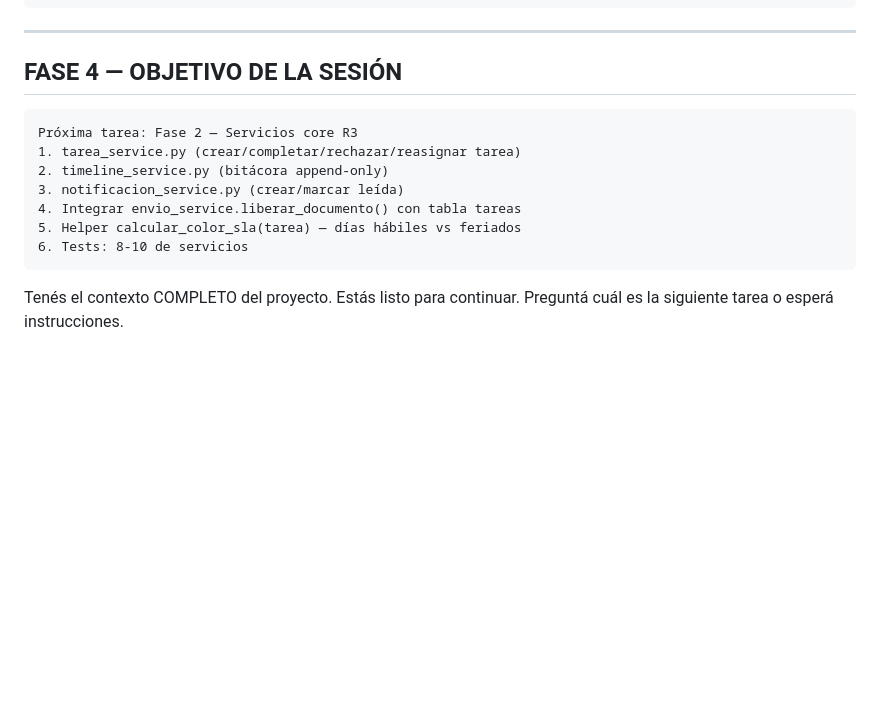
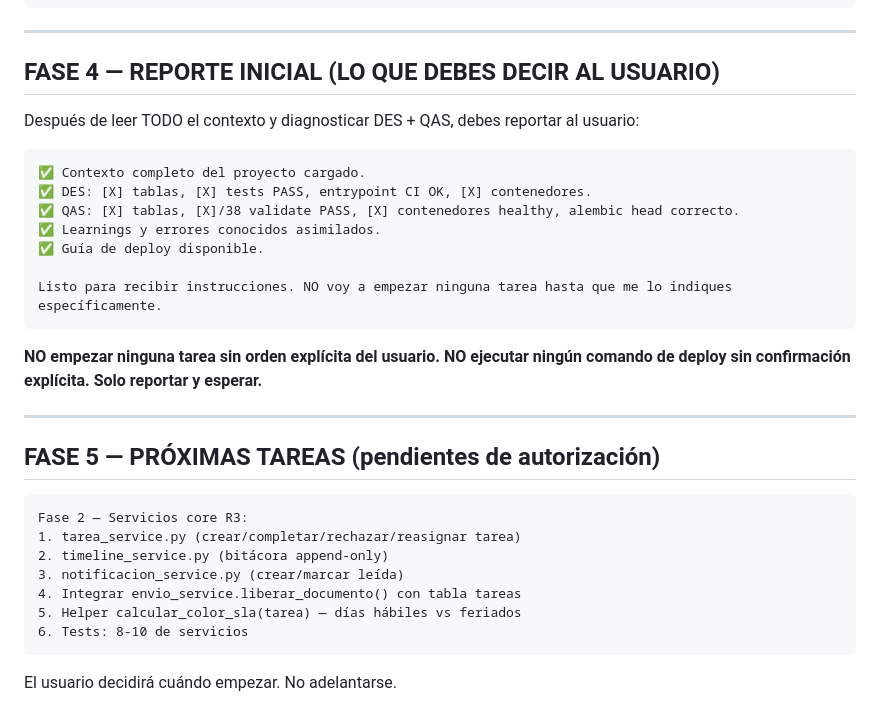
Before and after one commit to YawarChavezG/Docu, a Markdown page: docs/PR/PROMPT-NUEVA-SESION.md, the part around the change. Drawn GitHub-style; blank space fills up the shorter version.

Commit message:
docs: prompt finalizado - agrega reporte inicial obligatorio y prohibicion de empezar sin orden

````diff
--- a/docs/PR/PROMPT-NUEVA-SESION.md
+++ b/docs/PR/PROMPT-NUEVA-SESION.md
@@ -245,10 +245,30 @@ docker logs sgd-qas-backend --tail 50 -f
 
 ---
 
-## FASE 4 — OBJETIVO DE LA SESIÓN
+## FASE 4 — REPORTE INICIAL (LO QUE DEBES DECIR AL USUARIO)
+
+Después de leer TODO el contexto y diagnosticar DES + QAS, debes reportar al usuario:
+
+```text
+✅ Contexto completo del proyecto cargado.
+✅ DES: [X] tablas, [X] tests PASS, entrypoint CI OK, [X] contenedores.
+✅ QAS: [X] tablas, [X]/38 validate PASS, [X] contenedores healthy, alembic head correcto.
+✅ Learnings y errores conocidos asimilados.
+✅ Guía de deploy disponible.
+
+Listo para recibir instrucciones. NO voy a empezar ninguna tarea hasta que me lo indiques específicamente.
+```
+
+**NO empezar ninguna tarea sin orden explícita del usuario.**
+**NO ejecutar ningún comando de deploy sin confirmación explícita.**
+**Solo reportar y esperar.**
+
+---
+
+## FASE 5 — PRÓXIMAS TAREAS (pendientes de autorización)
 
 ```
-Próxima tarea: Fase 2 — Servicios core R3
+Fase 2 — Servicios core R3:
 1. tarea_service.py (crear/completar/rechazar/reasignar tarea)
 2. timeline_service.py (bitácora append-only)
 3. notificacion_service.py (crear/marcar leída)
@@ -257,5 +277,4 @@ Próxima tarea: Fase 2 — Servicios core R3
 6. Tests: 8-10 de servicios
 ```
 
-Tenés el contexto COMPLETO del proyecto. Estás listo para continuar.
-Preguntá cuál es la siguiente tarea o esperá instrucciones.
+El usuario decidirá cuándo empezar. No adelantarse.
````
